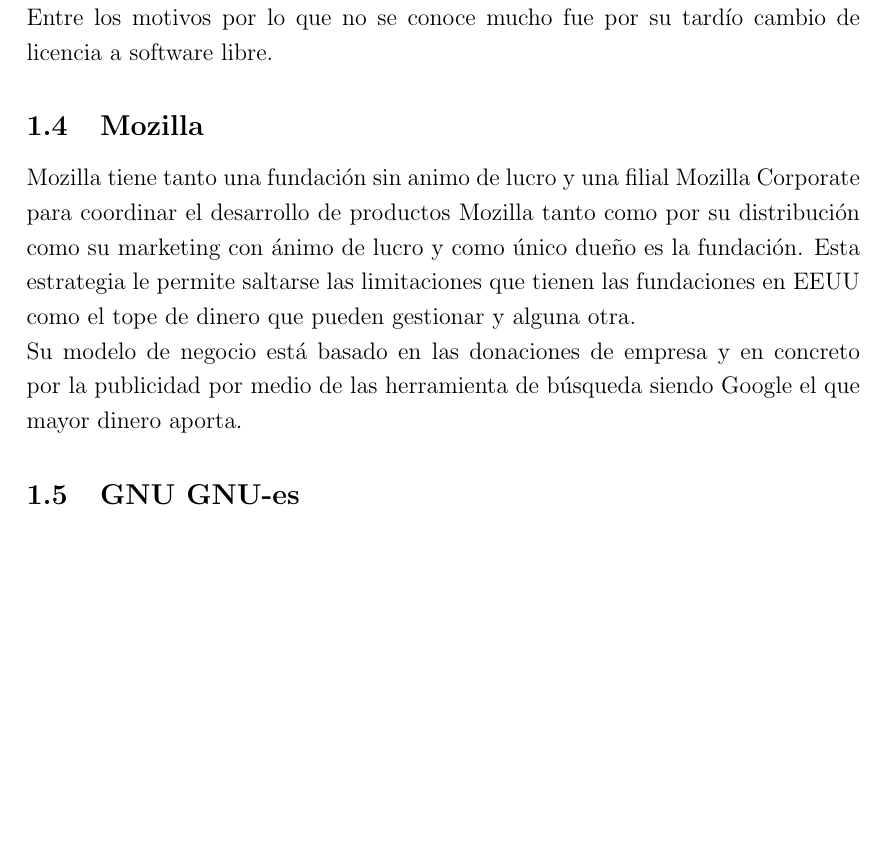
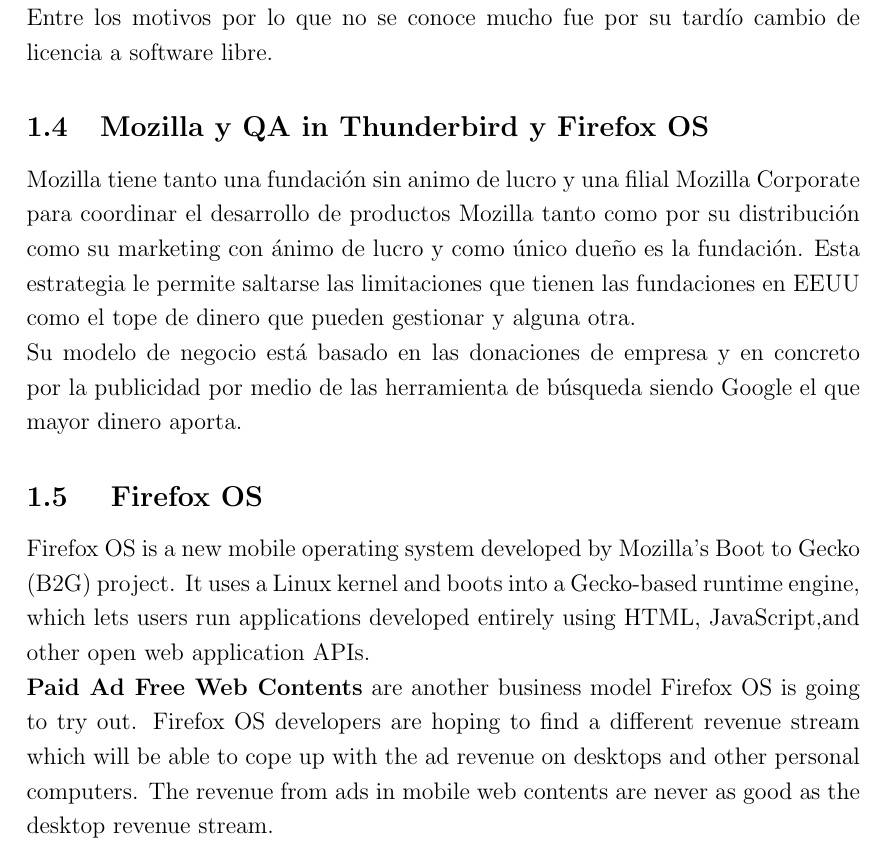
Before and after one commit to mswl-2012-2013/mswl-case-studies-ii, a LaTeX document (DiegoHernandez.tex): part of page 4 of 8 before the commit and part of page 4 of 9 after it, cut so that both start at the same text, the shorter picture padded with empty space. Compiled offline with pdfLaTeX.

Commit message:
Update DiegoHernandez.tex
I added the firefox part

```diff
--- a/DiegoHernandez.tex
+++ b/DiegoHernandez.tex
@@ -112,9 +112,14 @@
 
 Plan 9 es un sistema operativo desde el punto de mejorar los sistemas operativos actuales.\\En la actualidad se utiliza para equipos empotrados ya que su premisa es la estabilidad al depurar mucho su programación.\\El futuro de este proyecto es incierto ya que no necesita de un mantenimiento elevado y el equipo de investigación siguen con su desarrollo aunque no con mucho marketing ni publicidad del proyecto.\\Entre los motivos por lo que no se conoce mucho fue por su tardío cambio de licencia a software libre.
 %------------------------------------------------
-\subsection{Mozilla} % Sub-section
+\subsection{Mozilla y QA in Thunderbird y Firefox OS} % Sub-section
 
 Mozilla tiene tanto una fundación sin animo de lucro y una filial Mozilla Corporate para coordinar el desarrollo de productos Mozilla tanto como por su distribución como su marketing con ánimo de lucro y como único dueño es la fundación. Esta estrategia le permite saltarse las limitaciones que tienen las fundaciones en EEUU como el tope de dinero que pueden gestionar y alguna otra.\\ Su modelo de negocio está basado en las donaciones de empresa y en concreto por la publicidad por medio de las herramienta de búsqueda siendo Google el que mayor dinero aporta.
+%------------------------------------------------
+\subsection{ Firefox OS} % in english by Amal
+Firefox OS is a new mobile operating system developed by Mozilla's Boot to Gecko (B2G) project. It uses a Linux kernel and boots into a Gecko-based runtime engine, which lets users run applications developed entirely using HTML, JavaScript,and other open web application APIs.
+\\\
+{\bf Paid Ad Free Web Contents} are another business model Firefox OS is going to try out. Firefox OS developers are hoping to find a different revenue stream which will be able to cope up with the ad revenue on desktops and other personal computers. The revenue from ads in mobile web contents are never as good as the desktop revenue stream.
 %------------------------------------------------
 \subsection{GNU GNU-es} % Sub-section
 La GNU está bajo el amparo de la Free Software Foundation dando apoyo legal, se subvenciona de las siguiente maneras. Donaciones a la FSF, hacerse miembro, por medio de manuales o merchandising, donación de venta de software libre y hacer beneficiaria a la FSF de su página Affero y patrocinio.\url{http://www.affero.com/ca/fsf}\\También esta organiza a nivel local o continental.
```
